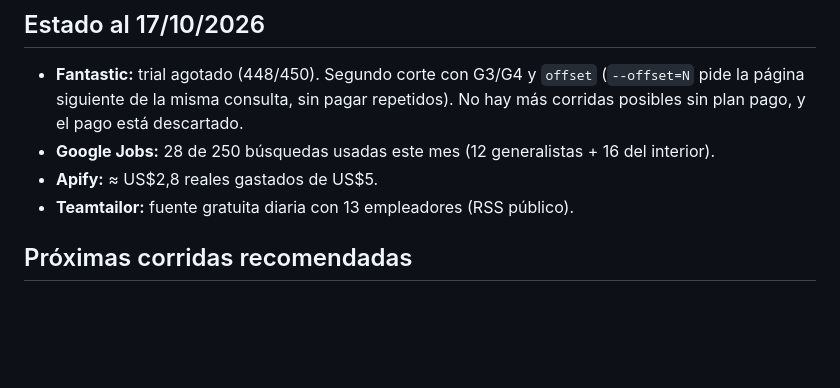
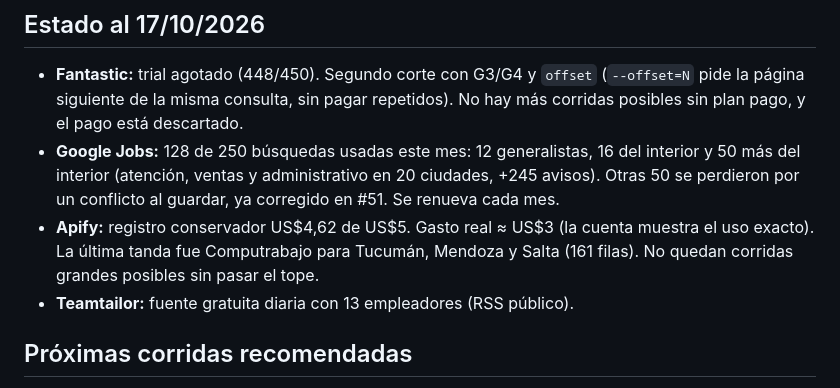
Before and after one commit to facundogregorini-lab/maru, a Markdown page: docs/IMPORTACIONES.md, the part around the change. GitHub-like rendering; blank space fills up the shorter version.

Commit message:
docs: saldos de fuentes y avance del interior (#52)
Claude-Session: https://claude.ai/code/session_017YKy3NHxmNy6p1S8At4pty

Co-authored-by: Claude <noreply@anthropic.com>

```diff
--- a/docs/IMPORTACIONES.md
+++ b/docs/IMPORTACIONES.md
@@ -56,8 +56,8 @@ Después de importar se corrió `match-sync` a mano: re-analizó todo con `EXTRA
 ## Estado al 17/10/2026
 
 - **Fantastic:** trial agotado (448/450). Segundo corte con G3/G4 y `offset` (`--offset=N` pide la página siguiente de la misma consulta, sin pagar repetidos). No hay más corridas posibles sin plan pago, y el pago está descartado.
-- **Google Jobs:** 28 de 250 búsquedas usadas este mes (12 generalistas + 16 del interior).
-- **Apify:** ≈ US$2,8 reales gastados de US$5.
+- **Google Jobs:** 128 de 250 búsquedas usadas este mes: 12 generalistas, 16 del interior y 50 más del interior (atención, ventas y administrativo en 20 ciudades, +245 avisos). Otras 50 se perdieron por un conflicto al guardar, ya corregido en #51. Se renueva cada mes.
+- **Apify:** registro conservador US$4,62 de US$5. Gasto real ≈ US$3 (la cuenta muestra el uso exacto). La última tanda fue Computrabajo para Tucumán, Mendoza y Salta (161 filas). No quedan corridas grandes posibles sin pasar el tope.
 - **Teamtailor:** fuente gratuita diaria con 13 empleadores (RSS público).
 
 ## Próximas corridas recomendadas
```
Also changed, not shown: docs/PENDIENTES.md (+1 -1 lines).
